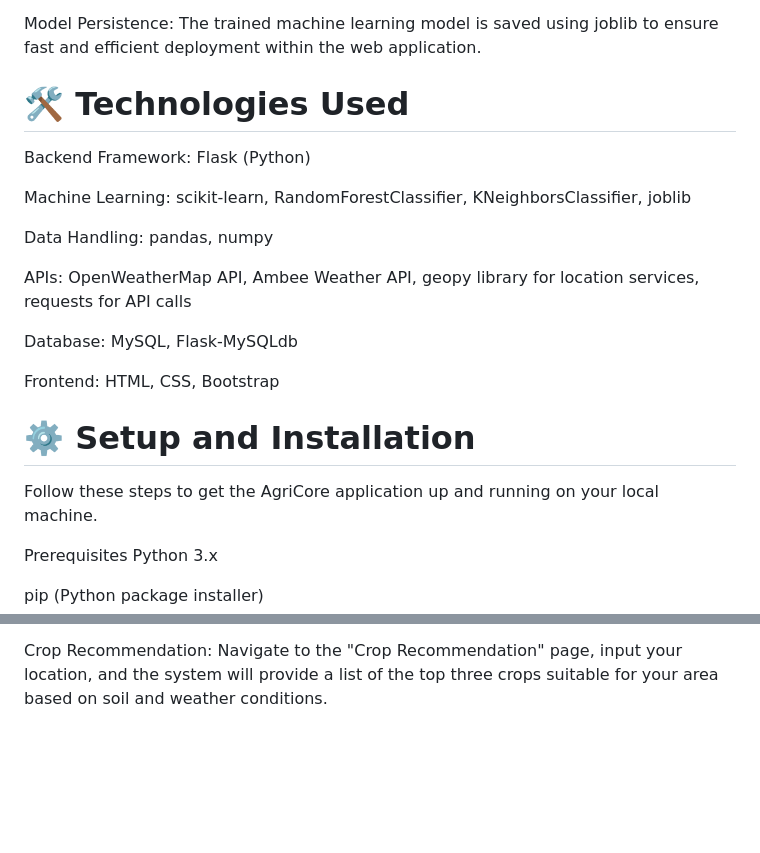
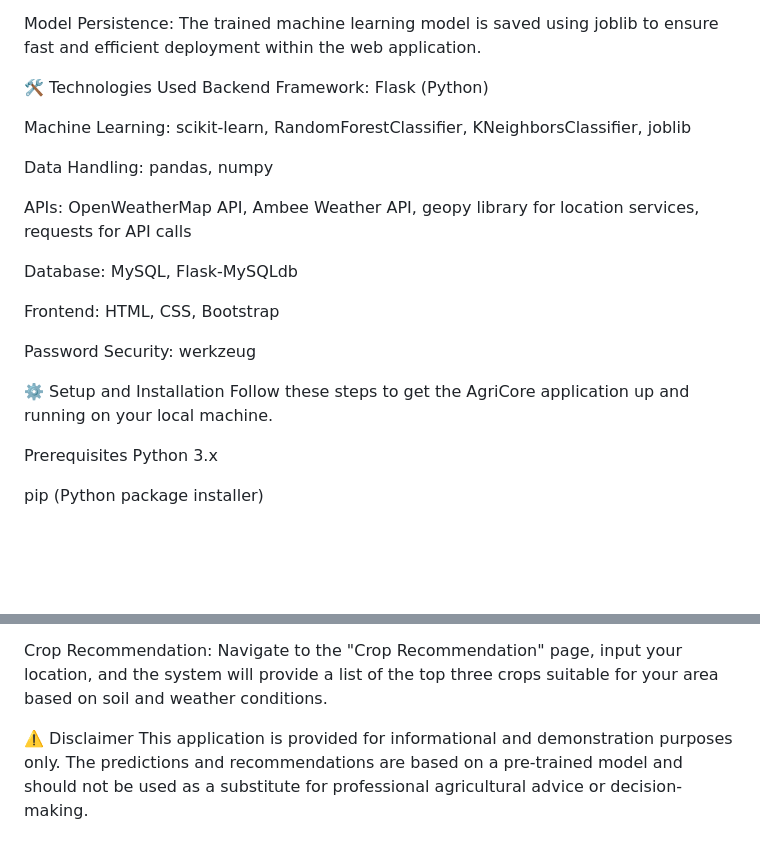
Before and after one commit to Sharan-kondi/Crop-Recommendation-System, a Markdown page: README.md, 2 parts joined by grey strips. Drawn GitHub-style; blank space fills up the shorter version.

```diff
--- a/README.md
+++ b/README.md
@@ -14,7 +14,7 @@ Market Price Updates: The admin panel provides functionality to add and update m
 
 Model Persistence: The trained machine learning model is saved using joblib to ensure fast and efficient deployment within the web application.
 
-# 🛠️ Technologies Used
+🛠️ Technologies Used
 Backend Framework: Flask (Python)
 
 Machine Learning: scikit-learn, RandomForestClassifier, KNeighborsClassifier, joblib
@@ -27,7 +27,9 @@ Database: MySQL, Flask-MySQLdb
 
 Frontend: HTML, CSS, Bootstrap
 
-# ⚙️ Setup and Installation
+Password Security: werkzeug
+
+⚙️ Setup and Installation
 Follow these steps to get the AgriCore application up and running on your local machine.
 
 Prerequisites
@@ -72,3 +74,6 @@ Farmer Dashboard: From the farmer's dashboard, you can view crop recommendations
 Admin Dashboard: As an admin, you have the ability to manage users (view farmer accounts) and update crop information and market prices.
 
 Crop Recommendation: Navigate to the "Crop Recommendation" page, input your location, and the system will provide a list of the top three crops suitable for your area based on soil and weather conditions.
+
+⚠️ Disclaimer
+This application is provided for informational and demonstration purposes only. The predictions and recommendations are based on a pre-trained model and should not be used as a substitute for professional agricultural advice or decision-making.
```
Also changed, not shown: other parts of README.md (+7 -7 lines).
